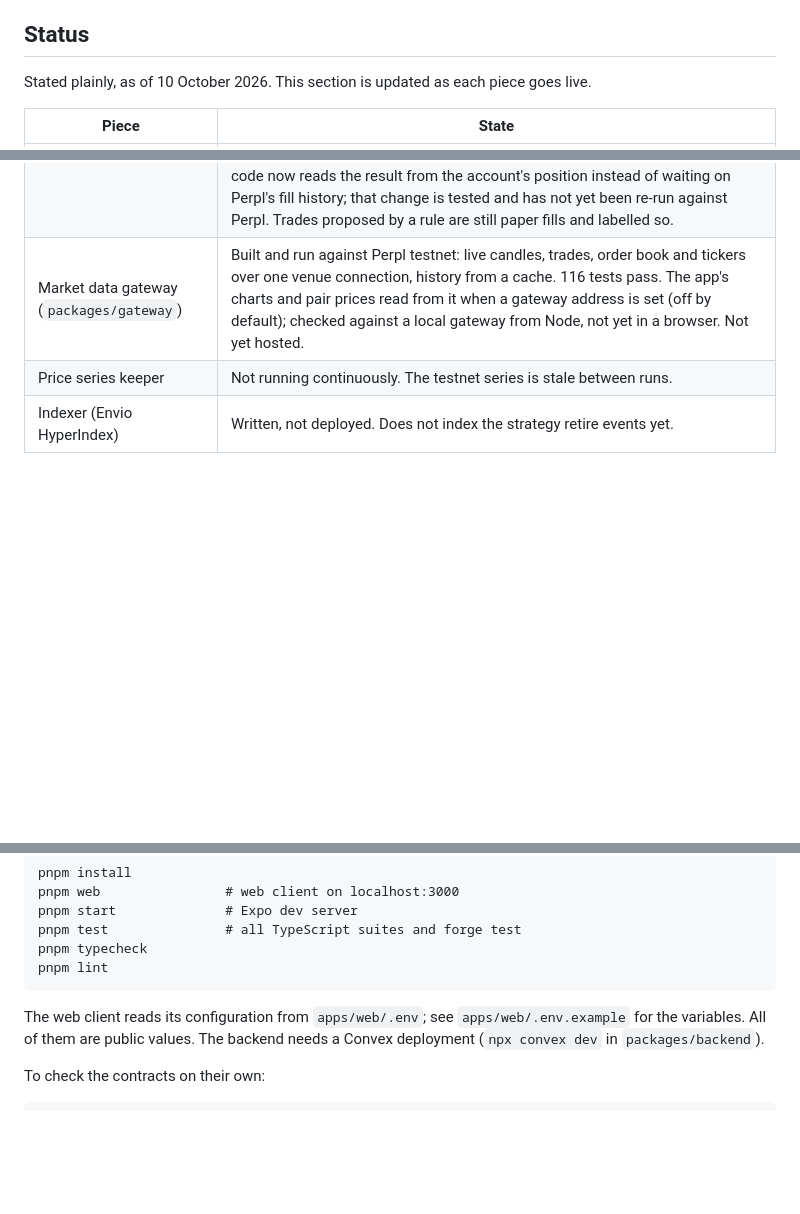
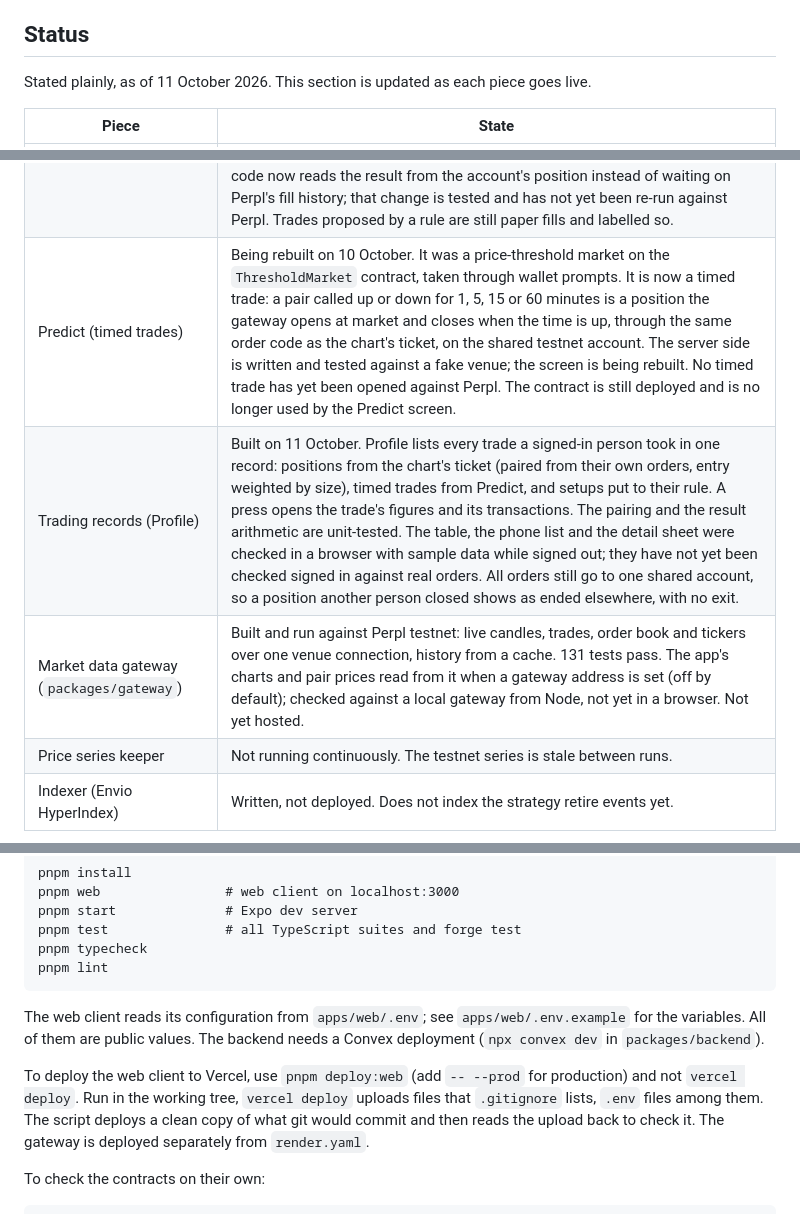
Before and after one commit to ezedike-evan/kanon, a Markdown page: README.md, 3 parts joined by grey strips. Drawn GitHub-style; blank space fills up the shorter version.

Commit message:
docs: timed trades, the trading record, and where the web app is hosted

````diff
--- a/README.md
+++ b/README.md
@@ -14,7 +14,7 @@ against.
 
 ## Status
 
-Stated plainly, as of 10 October 2026. This section is updated as each piece goes
+Stated plainly, as of 11 October 2026. This section is updated as each piece goes
 live.
 
 | Piece | State |
@@ -27,7 +27,9 @@ live.
 | Pinning from the app | Wired to the registry. Not yet exercised against the current deployment. |
 | Refusal in the app | Decided off-chain by the backend today. Calling the on-chain gate from the app is in progress. |
 | Order execution (Perpl perps, Kuru spot) | Clients written and unit-tested. A script (`perpl:order`) has opened and closed a real market order on Perpl testnet through the signed API; the two transactions are in `packages/execution/README.md`. The chart's order ticket (desktop panel and phone sheet) places a market order through the gateway's `/trade` routes with the same order code: one shared testnet account, $10 to $100 per order, up to 5x, no rule check. The backend checks who is asking and records each order; it cannot send one itself, because Perpl refuses its trading API (HTTP 451) to the region the backend is hosted in. On 10 October a signed-in user opened and closed a position from the ticket in a browser, on a developer's machine. In that run the close filled on the venue but the ticket reported it as not filled, and the open took about sixteen seconds. The order code now reads the result from the account's position instead of waiting on Perpl's fill history; that change is tested and has not yet been re-run against Perpl. Trades proposed by a rule are still paper fills and labelled so. |
-| Market data gateway (`packages/gateway`) | Built and run against Perpl testnet: live candles, trades, order book and tickers over one venue connection, history from a cache. 116 tests pass. The app's charts and pair prices read from it when a gateway address is set (off by default); checked against a local gateway from Node, not yet in a browser. Not yet hosted. |
+| Predict (timed trades) | Being rebuilt on 10 October. It was a price-threshold market on the `ThresholdMarket` contract, taken through wallet prompts. It is now a timed trade: a pair called up or down for 1, 5, 15 or 60 minutes is a position the gateway opens at market and closes when the time is up, through the same order code as the chart's ticket, on the shared testnet account. The server side is written and tested against a fake venue; the screen is being rebuilt. No timed trade has yet been opened against Perpl. The contract is still deployed and is no longer used by the Predict screen. |
+| Trading records (Profile) | Built on 11 October. Profile lists every trade a signed-in person took in one record: positions from the chart's ticket (paired from their own orders, entry weighted by size), timed trades from Predict, and setups put to their rule. A press opens the trade's figures and its transactions. The pairing and the result arithmetic are unit-tested. The table, the phone list and the detail sheet were checked in a browser with sample data while signed out; they have not yet been checked signed in against real orders. All orders still go to one shared account, so a position another person closed shows as ended elsewhere, with no exit. |
+| Market data gateway (`packages/gateway`) | Built and run against Perpl testnet: live candles, trades, order book and tickers over one venue connection, history from a cache. 131 tests pass. The app's charts and pair prices read from it when a gateway address is set (off by default); checked against a local gateway from Node, not yet in a browser. Not yet hosted. |
 | Price series keeper | Not running continuously. The testnet series is stale between runs. |
 | Indexer (Envio HyperIndex) | Written, not deployed. Does not index the strategy retire events yet. |
 
@@ -119,6 +121,12 @@ The web client reads its configuration from `apps/web/.env`; see
 `apps/web/.env.example` for the variables. All of them are public values. The
 backend needs a Convex deployment (`npx convex dev` in `packages/backend`).
 
+To deploy the web client to Vercel, use `pnpm deploy:web` (add `-- --prod` for
+production) and not `vercel deploy`. Run in the working tree, `vercel deploy`
+uploads files that `.gitignore` lists, `.env` files among them. The script
+deploys a clean copy of what git would commit and then reads the upload back to
+check it. The gateway is deployed separately from `render.yaml`.
+
 To check the contracts on their own:
 
 ```
````
Also changed, not shown: other parts of README.md (+1 -1 lines), docs/DESIGN.md (+45 -9 lines), docs/SECURITY.md (+5 -1 lines).
